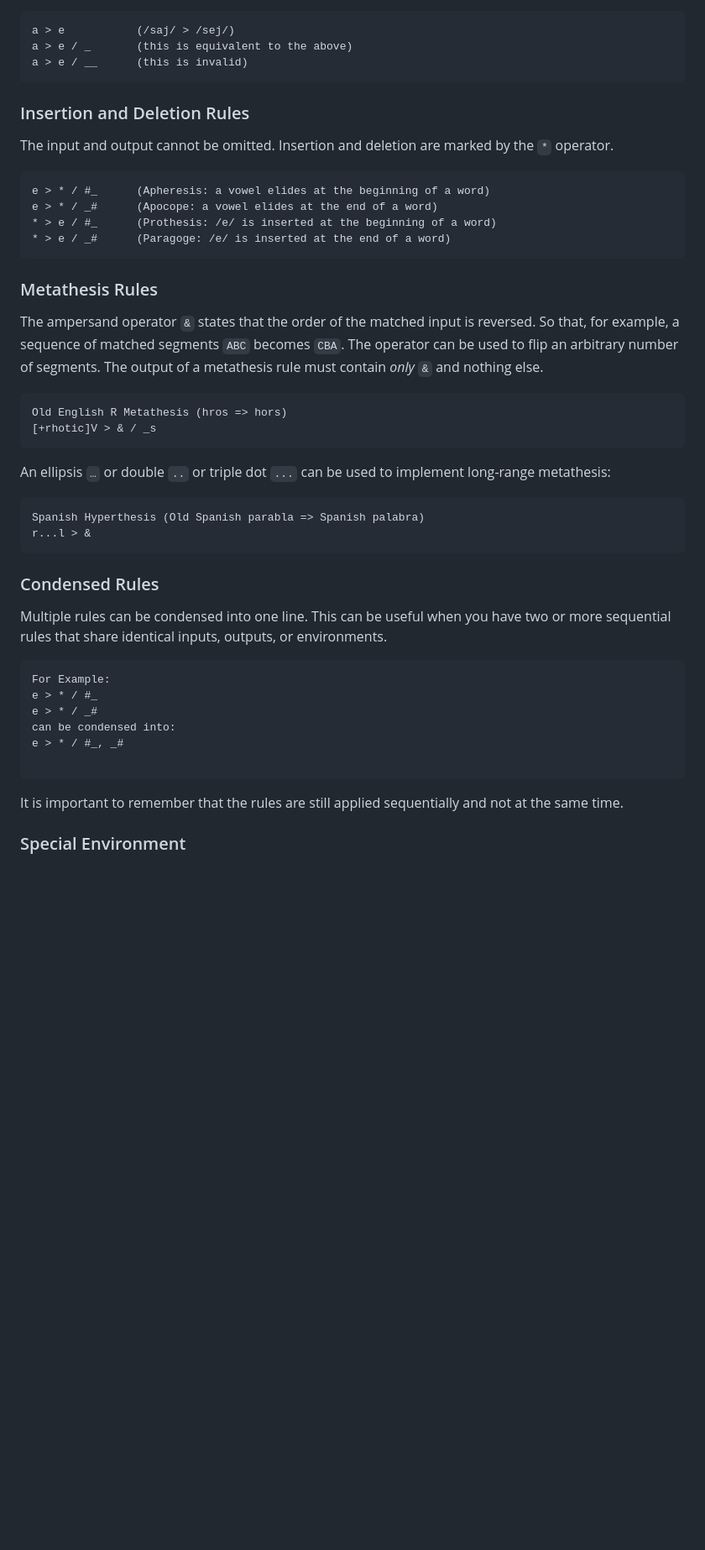
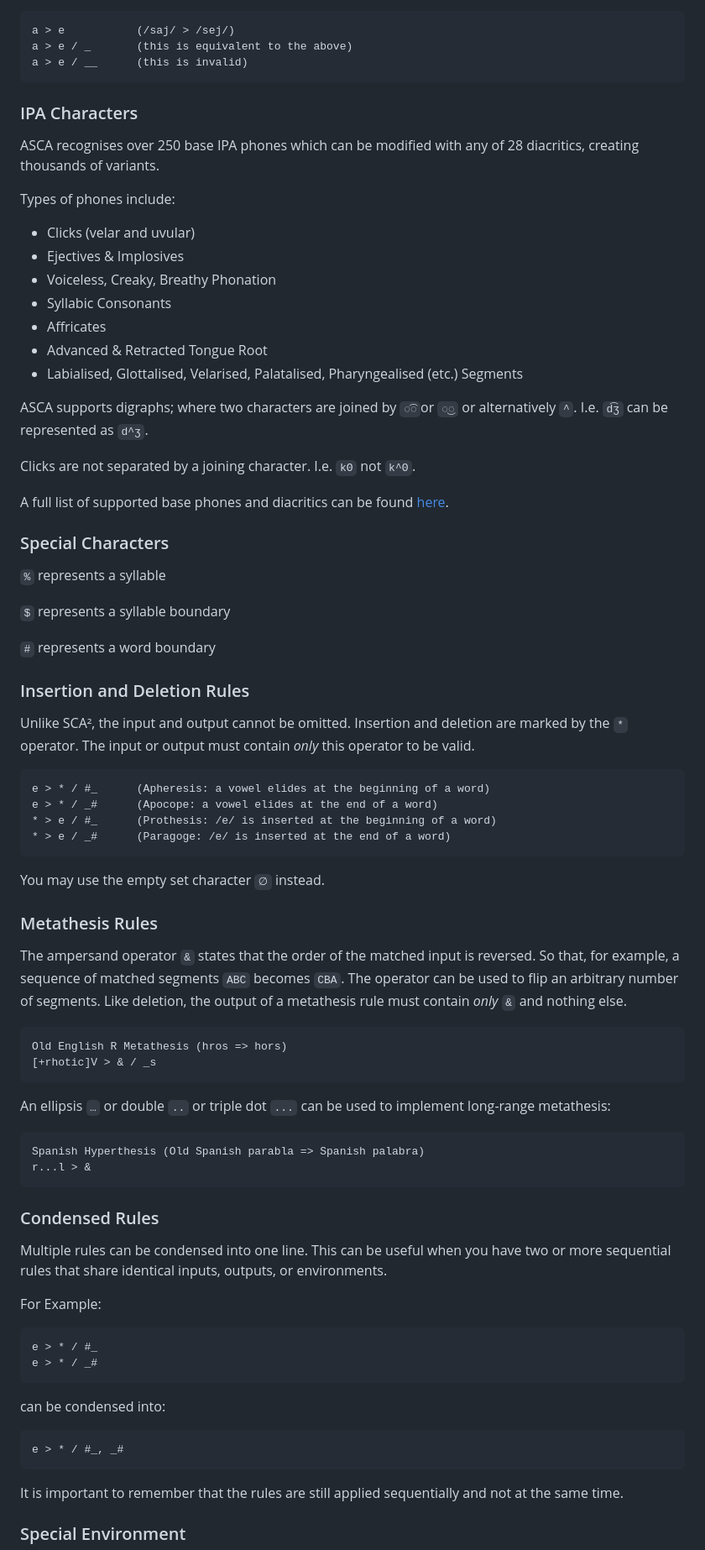
Before and after one commit to j624364/asca-rust, a Markdown page: doc.md, the part around the change printed below. Shown: that part at 84% size. Rendered like a GitHub page; blank space fills up the shorter version.

````diff
--- a/doc.md
+++ b/doc.md
@@ -27,9 +27,38 @@ a > e           (/saj/ > /sej/)
 a > e / _       (this is equivalent to the above)
 a > e / __      (this is invalid)
 ```
+
+### IPA Characters
+
+ASCA recognises over 250 base IPA phones which can be modified with any of 28 diacritics, creating thousands of variants.
+
+Types of phones include:
+- Clicks (velar and uvular)
+- Ejectives & Implosives
+- Voiceless, Creaky, Breathy Phonation
+- Syllabic Consonants
+- Affricates
+- Advanced & Retracted Tongue Root
+- Labialised, Glottalised, Velarised, Palatalised, Pharyngealised (etc.) Segments
+
+ASCA supports digraphs; where two characters are joined by `◌͡◌`or `◌͜◌` or alternatively `^`. I.e. `d͡ʒ` can be represented as `d^ʒ`.
+
+Clicks are not separated by a joining character. I.e. `kʘ` not `k^ʘ`.
+
+A full list of supported base phones and diacritics can be found [here](https://bit.ly/3sHjqvA).
+
+### Special Characters
+
+`%` represents a syllable
+
+`$` represents a syllable boundary
+
+`#` represents a word boundary
+
 ### Insertion and Deletion Rules
 
-The input and output cannot be omitted. Insertion and deletion are marked by the `*` operator.
+Unlike SCA², the input and output cannot be omitted. Insertion and deletion are marked by the `*` operator.
+The input or output must contain *only* this operator to be valid.
 
 ```
 e > * / #_      (Apheresis: a vowel elides at the beginning of a word)
@@ -37,10 +66,12 @@ e > * / _#      (Apocope: a vowel elides at the end of a word)
 * > e / #_      (Prothesis: /e/ is inserted at the beginning of a word)
 * > e / _#      (Paragoge: /e/ is inserted at the end of a word)
 ```
+You may use the empty set character `∅` instead.
+
 
 ### Metathesis Rules
 The ampersand operator ```&``` states that the order of the matched input is reversed. So that, for example, a sequence of matched segments `ABC` becomes `CBA`. The operator can be used to flip an arbitrary number of segments.
-The output of a metathesis rule must contain *only* `&` and nothing else.
+Like deletion, the output of a metathesis rule must contain *only* `&` and nothing else.
 
 ```
 Old English R Metathesis (hros => hors)
@@ -57,13 +88,14 @@ r...l > &
 ### Condensed Rules
 Multiple rules can be condensed into one line. This can be useful when you have two or more sequential rules that share identical inputs, outputs, or environments.
 
+For Example:
 ```
-For Example:
 e > * / #_
 e > * / _#
+```
 can be condensed into:
+```
 e > * / #_, _#
-
 ```
 It is important to remember that the rules are still applied sequentially and not at the same time.
 
````
Also changed, not shown: other parts of doc.md (+53 -23 lines).
